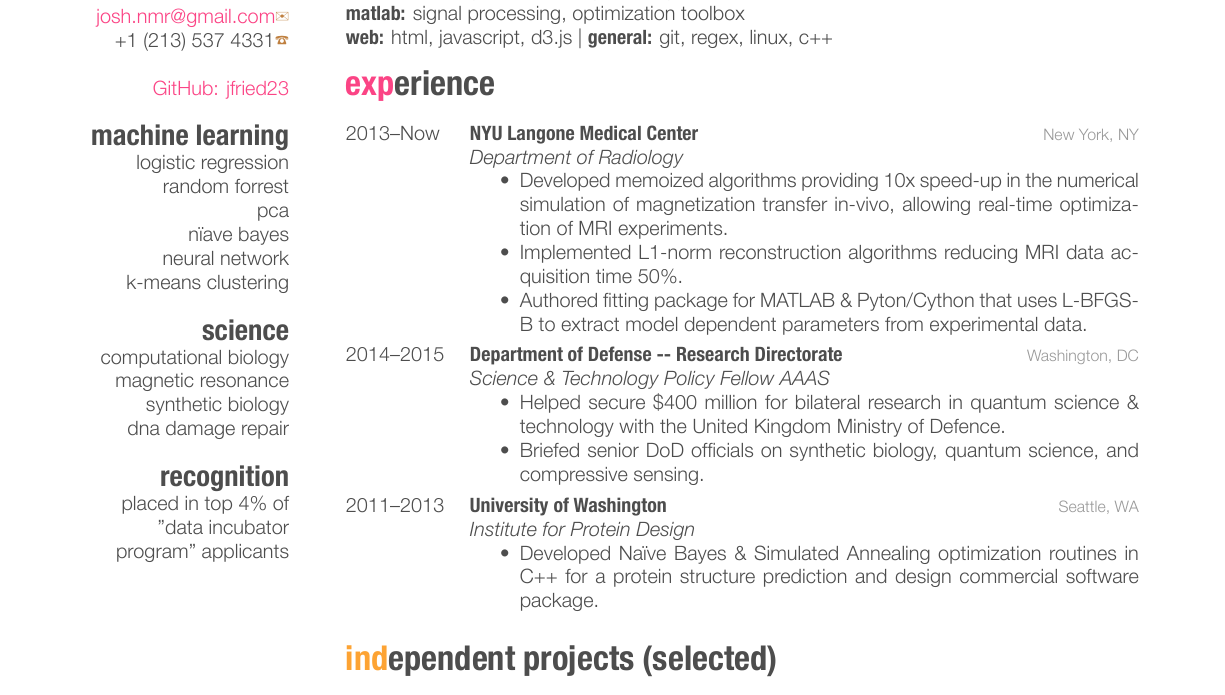
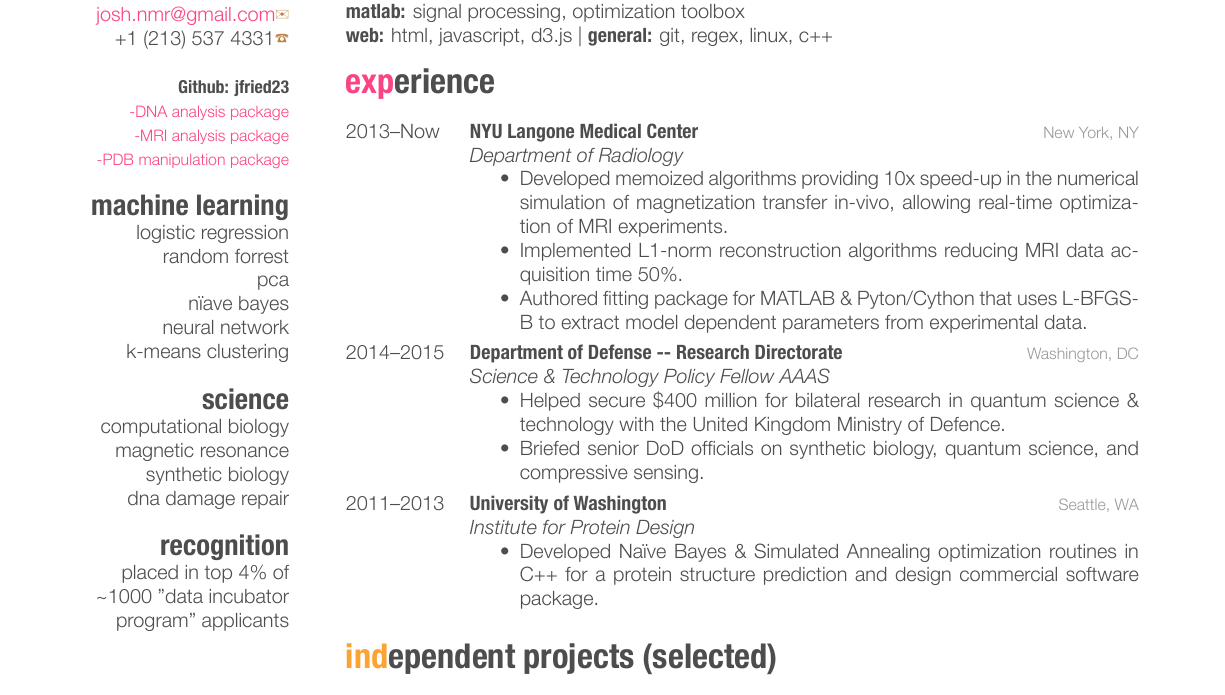
Before and after one commit to jfried23/cv_latex, a LaTeX CV (cv_10/cv_10.tex): part of the page, cut so that both start at the same text. The pictures show the PDF file cv_10/cv_10.pdf that the author committed with the source.

Commit message:
added links to github packages

```diff
--- a/cv_10/cv_10.tex
+++ b/cv_10/cv_10.tex
@@ -36,15 +36,17 @@
 %	SIDEBAR SECTION
 %----------------------------------------------------------------------------------------
 
-\begin{aside} % In the aside, each new line forces a line break
+\begin{aside}% In the aside, each new line forces a line break
 \section{contact}
 545 1\textsuperscript{st} Ave; Apt 2F
 New York, NY 10016
 ~
 \href{mailto:josh.nmr@gmail.com}{josh.nmr@gmail.com}{\color{brown} \ding{41}}
 +1 (213) 537 4331{\color{brown} \ding{37}}
-~
-\href{https://github.com/jfried23}{GitHub: jfried23}
+\section{ \small Github: jfried23}{}
+\href{https://github.com/jfried23/sequence_profile}{\footnotesize-DNA analysis package}
+\href{https://github.com/jfried23/MR_Tools}{\footnotesize-MRI analysis package}
+\href{https://github.com/jfried23/pdbedit}{\footnotesize-PDB manipulation package}
 \section{machine learning}
 logistic regression
 random forrest
@@ -58,7 +60,7 @@ magnetic resonance
 synthetic biology
 dna damage repair
 \section{recognition}
-placed in top 4\% of "data incubator program" applicants
+placed in top 4\% of \textasciitilde1000 "data incubator program" applicants
 ~
 \end{aside}
 
```
Also changed, not shown: cv_10/cv_10.pdf, 2 other files.
